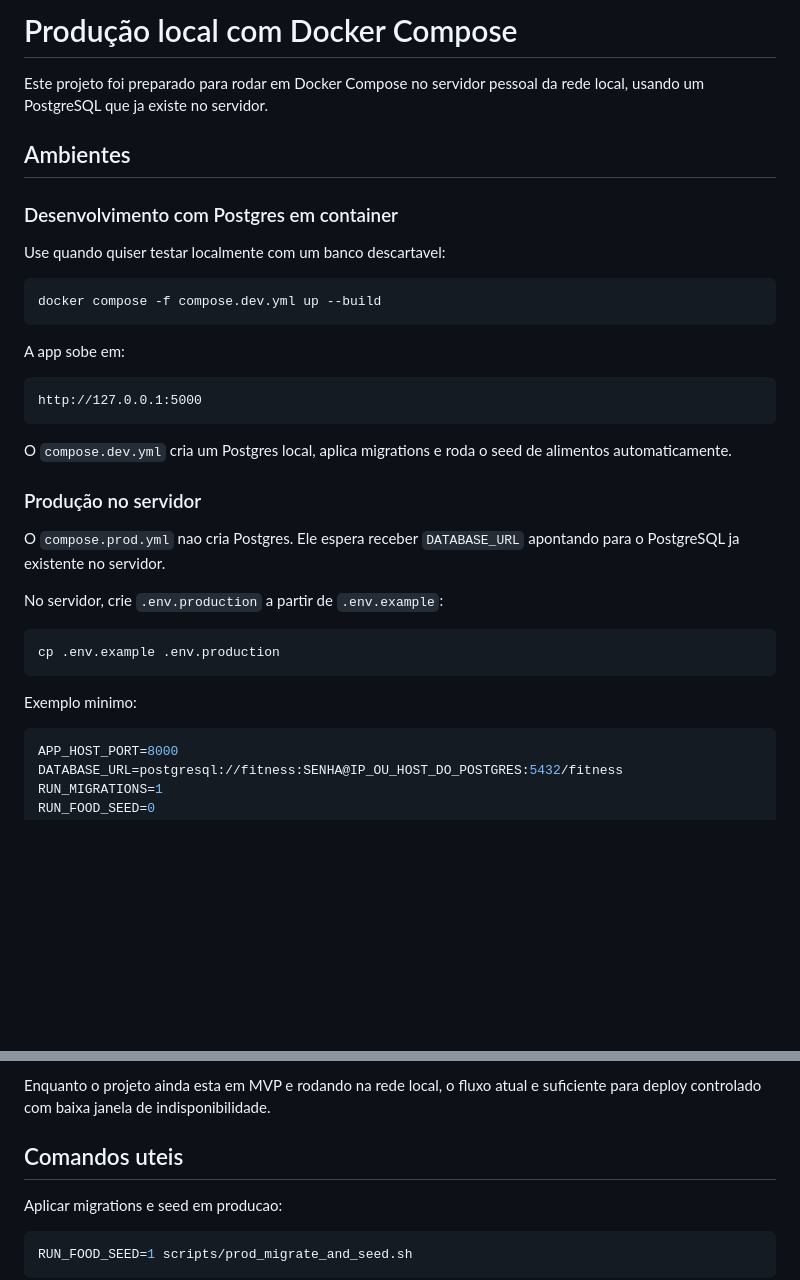
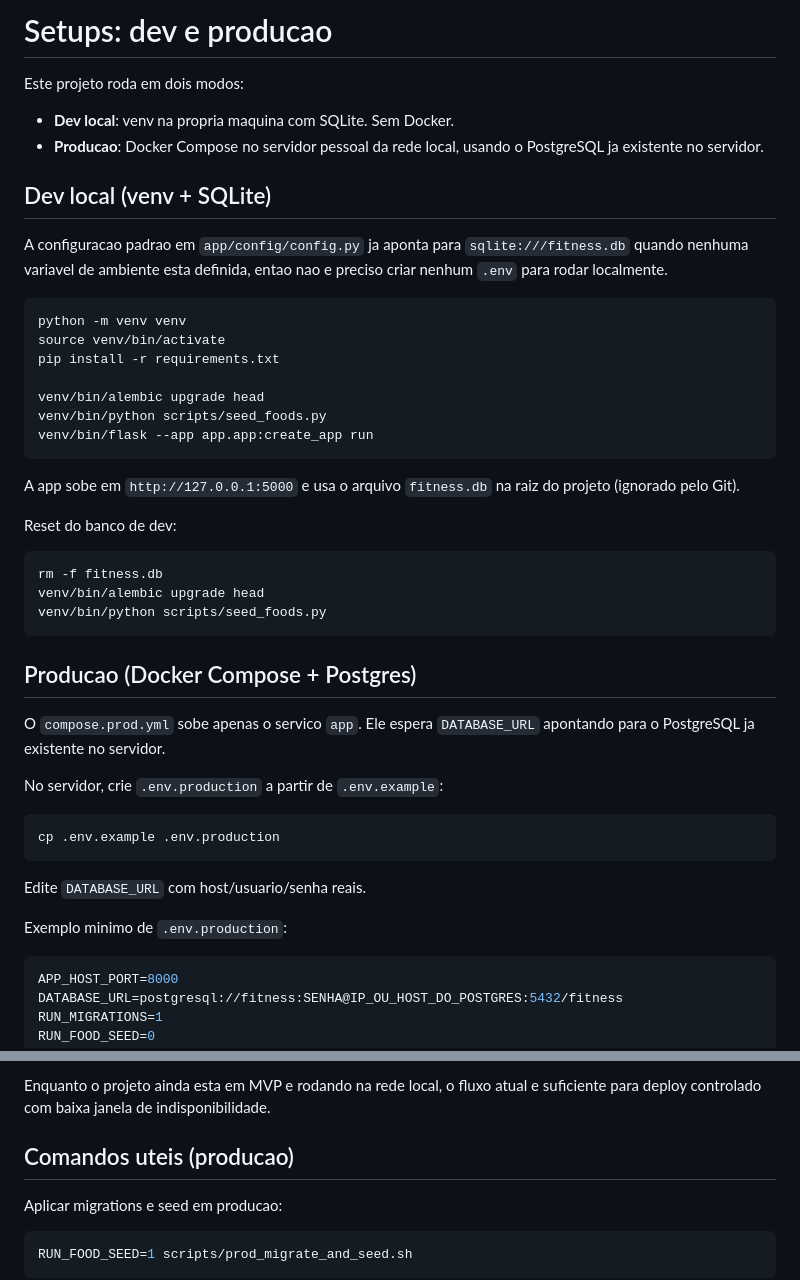
Before and after one commit to Hexdien/FitnessTracker, a Markdown page: docs/producao.md, 2 parts joined by grey strips. Rendered like a GitHub page; blank space fills up the shorter version.

Commit message:
atualizando docs producao

````diff
--- a/docs/producao.md
+++ b/docs/producao.md
@@ -1,28 +1,37 @@
-# Produção local com Docker Compose
+# Setups: dev e producao
 
-Este projeto foi preparado para rodar em Docker Compose no servidor pessoal da rede local, usando um PostgreSQL que ja existe no servidor.
+Este projeto roda em dois modos:
 
-## Ambientes
+- **Dev local**: venv na propria maquina com SQLite. Sem Docker.
+- **Producao**: Docker Compose no servidor pessoal da rede local, usando o PostgreSQL ja existente no servidor.
 
-### Desenvolvimento com Postgres em container
+## Dev local (venv + SQLite)
 
-Use quando quiser testar localmente com um banco descartavel:
+A configuracao padrao em `app/config/config.py` ja aponta para `sqlite:///fitness.db` quando nenhuma variavel de ambiente esta definida, entao nao e preciso criar nenhum `.env` para rodar localmente.
 
 ```bash
-docker compose -f compose.dev.yml up --build
+python -m venv venv
+source venv/bin/activate
+pip install -r requirements.txt
+
+venv/bin/alembic upgrade head
+venv/bin/python scripts/seed_foods.py
+venv/bin/flask --app app.app:create_app run
 ```
 
-A app sobe em:
+A app sobe em `http://127.0.0.1:5000` e usa o arquivo `fitness.db` na raiz do projeto (ignorado pelo Git).
 
-```text
-http://127.0.0.1:5000
+Reset do banco de dev:
+
+```bash
+rm -f fitness.db
+venv/bin/alembic upgrade head
+venv/bin/python scripts/seed_foods.py
 ```
 
-O `compose.dev.yml` cria um Postgres local, aplica migrations e roda o seed de alimentos automaticamente.
+## Producao (Docker Compose + Postgres)
 
-### Produção no servidor
-
-O `compose.prod.yml` nao cria Postgres. Ele espera receber `DATABASE_URL` apontando para o PostgreSQL ja existente no servidor.
+O `compose.prod.yml` sobe apenas o servico `app`. Ele espera `DATABASE_URL` apontando para o PostgreSQL ja existente no servidor.
 
 No servidor, crie `.env.production` a partir de `.env.example`:
 
@@ -30,7 +39,9 @@ No servidor, crie `.env.production` a partir de `.env.example`:
 cp .env.example .env.production
 ```
 
-Exemplo minimo:
+Edite `DATABASE_URL` com host/usuario/senha reais.
+
+Exemplo minimo de `.env.production`:
 
 ```env
 APP_HOST_PORT=8000
@@ -96,7 +107,7 @@ Porem, com apenas um container servindo diretamente a porta da aplicacao, ainda
 
 Enquanto o projeto ainda esta em MVP e rodando na rede local, o fluxo atual e suficiente para deploy controlado com baixa janela de indisponibilidade.
 
-## Comandos uteis
+## Comandos uteis (producao)
 
 Aplicar migrations e seed em producao:
 
````
